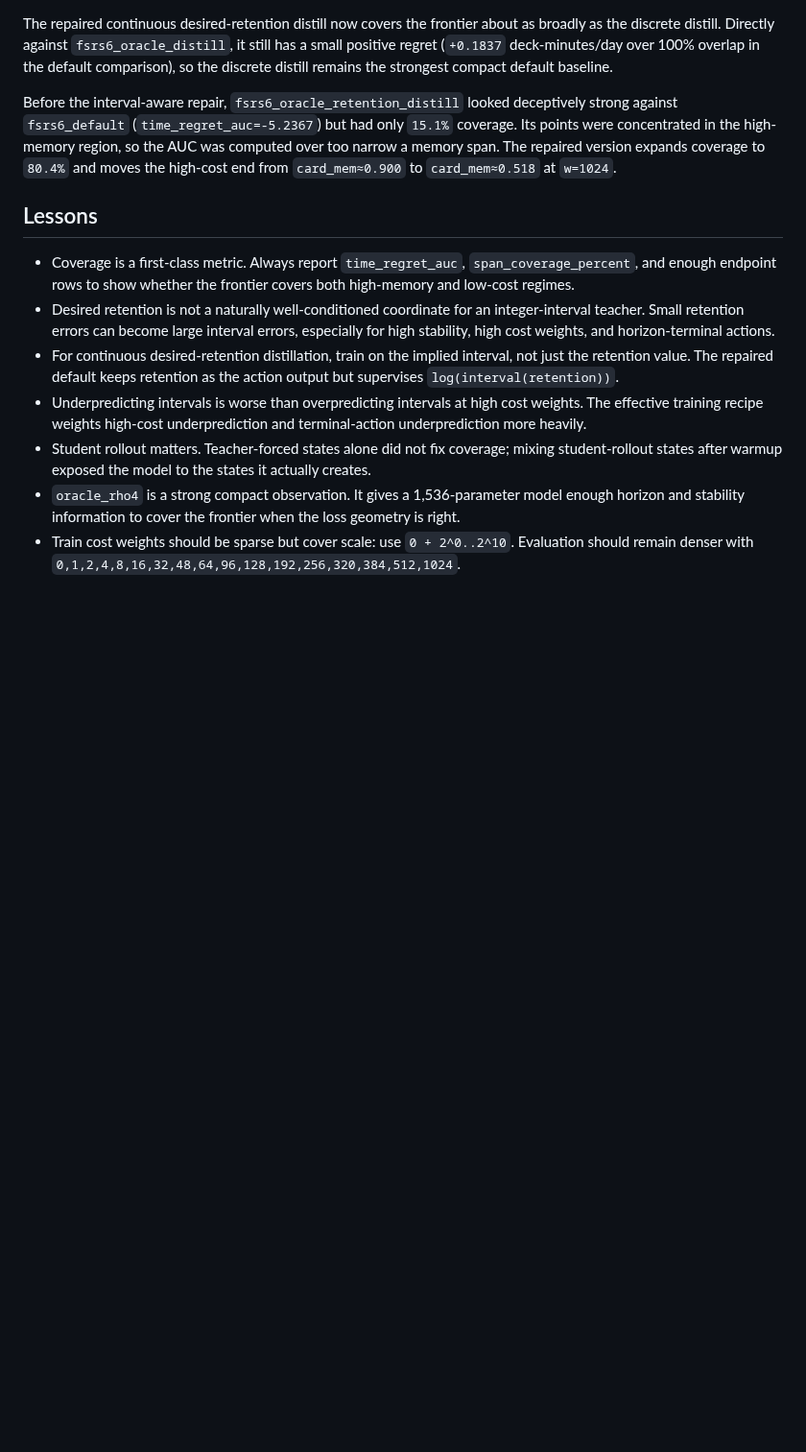
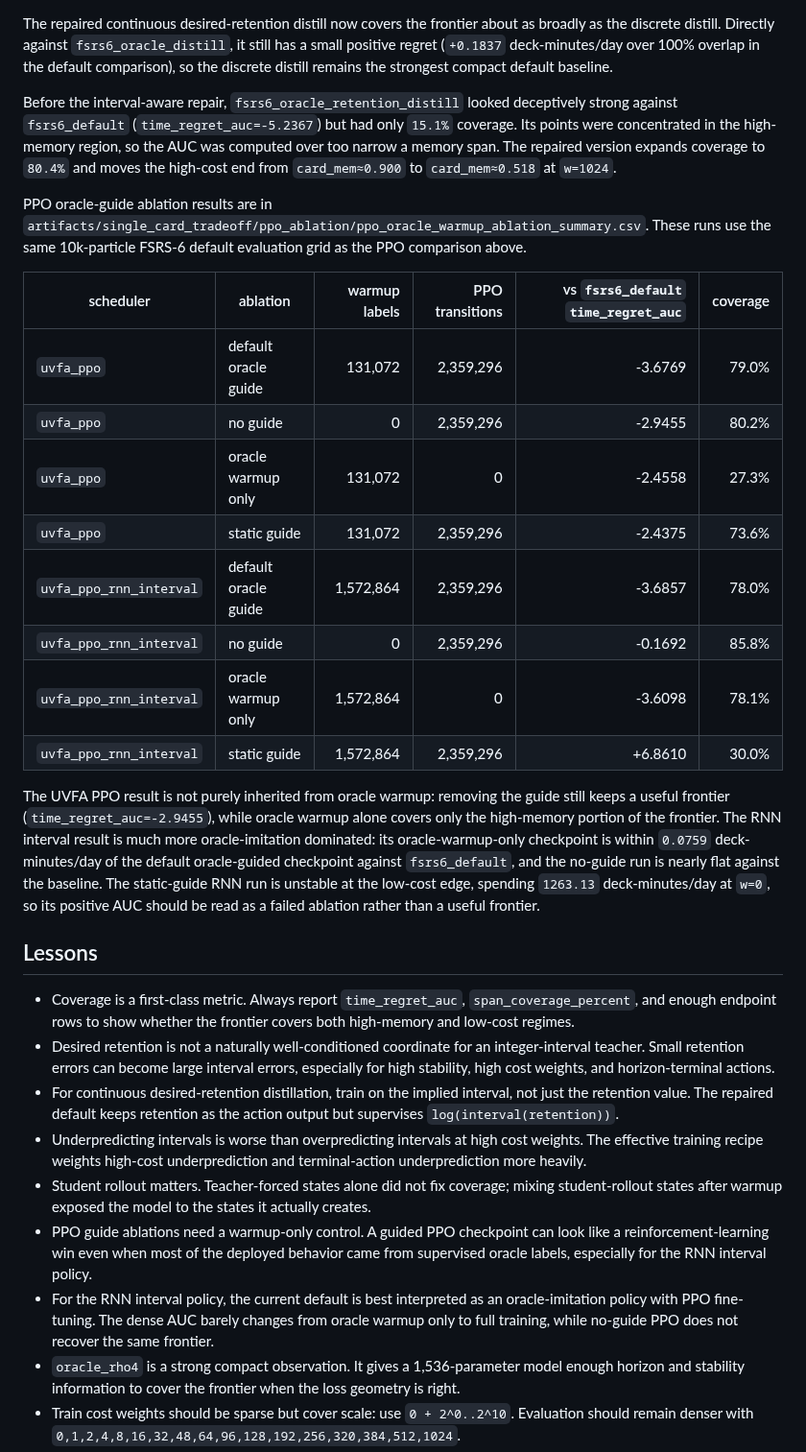
Before and after one commit to open-spaced-repetition/srs-simulator, a Markdown page: experiments/single_card_tradeoff/README.md, the part around the change. Shown at 96% size. GitHub-like rendering; blank space fills up the shorter version.

Commit message:
docs(experiments): report PPO oracle warmup ablation

```diff
--- a/experiments/single_card_tradeoff/README.md
+++ b/experiments/single_card_tradeoff/README.md
@@ -144,6 +144,21 @@ The repaired continuous desired-retention distill now covers the frontier about
 
 Before the interval-aware repair, `fsrs6_oracle_retention_distill` looked deceptively strong against `fsrs6_default` (`time_regret_auc=-5.2367`) but had only `15.1%` coverage. Its points were concentrated in the high-memory region, so the AUC was computed over too narrow a memory span. The repaired version expands coverage to `80.4%` and moves the high-cost end from `card_mem≈0.900` to `card_mem≈0.518` at `w=1024`.
 
+PPO oracle-guide ablation results are in `artifacts/single_card_tradeoff/ppo_ablation/ppo_oracle_warmup_ablation_summary.csv`. These runs use the same 10k-particle FSRS-6 default evaluation grid as the PPO comparison above.
+
+| scheduler | ablation | warmup labels | PPO transitions | vs `fsrs6_default` `time_regret_auc` | coverage |
+| --- | --- | ---: | ---: | ---: | ---: |
+| `uvfa_ppo` | default oracle guide | 131,072 | 2,359,296 | -3.6769 | 79.0% |
+| `uvfa_ppo` | no guide | 0 | 2,359,296 | -2.9455 | 80.2% |
+| `uvfa_ppo` | oracle warmup only | 131,072 | 0 | -2.4558 | 27.3% |
+| `uvfa_ppo` | static guide | 131,072 | 2,359,296 | -2.4375 | 73.6% |
+| `uvfa_ppo_rnn_interval` | default oracle guide | 1,572,864 | 2,359,296 | -3.6857 | 78.0% |
+| `uvfa_ppo_rnn_interval` | no guide | 0 | 2,359,296 | -0.1692 | 85.8% |
+| `uvfa_ppo_rnn_interval` | oracle warmup only | 1,572,864 | 0 | -3.6098 | 78.1% |
+| `uvfa_ppo_rnn_interval` | static guide | 1,572,864 | 2,359,296 | +6.8610 | 30.0% |
+
+The UVFA PPO result is not purely inherited from oracle warmup: removing the guide still keeps a useful frontier (`time_regret_auc=-2.9455`), while oracle warmup alone covers only the high-memory portion of the frontier. The RNN interval result is much more oracle-imitation dominated: its oracle-warmup-only checkpoint is within `0.0759` deck-minutes/day of the default oracle-guided checkpoint against `fsrs6_default`, and the no-guide run is nearly flat against the baseline. The static-guide RNN run is unstable at the low-cost edge, spending `1263.13` deck-minutes/day at `w=0`, so its positive AUC should be read as a failed ablation rather than a useful frontier.
+
 ## Lessons
 
 - Coverage is a first-class metric. Always report `time_regret_auc`, `span_coverage_percent`, and enough endpoint rows to show whether the frontier covers both high-memory and low-cost regimes.
@@ -151,6 +166,8 @@ Before the interval-aware repair, `fsrs6_oracle_retention_distill` looked decept
 - For continuous desired-retention distillation, train on the implied interval, not just the retention value. The repaired default keeps retention as the action output but supervises `log(interval(retention))`.
 - Underpredicting intervals is worse than overpredicting intervals at high cost weights. The effective training recipe weights high-cost underprediction and terminal-action underprediction more heavily.
 - Student rollout matters. Teacher-forced states alone did not fix coverage; mixing student-rollout states after warmup exposed the model to the states it actually creates.
+- PPO guide ablations need a warmup-only control. A guided PPO checkpoint can look like a reinforcement-learning win even when most of the deployed behavior came from supervised oracle labels, especially for the RNN interval policy.
+- For the RNN interval policy, the current default is best interpreted as an oracle-imitation policy with PPO fine-tuning. The dense AUC barely changes from oracle warmup only to full training, while no-guide PPO does not recover the same frontier.
 - `oracle_rho4` is a strong compact observation. It gives a 1,536-parameter model enough horizon and stability information to cover the frontier when the loss geometry is right.
 - Train cost weights should be sparse but cover scale: use `0 + 2^0..2^10`. Evaluation should remain denser with `0,1,2,4,8,16,32,48,64,96,128,192,256,320,384,512,1024`.
 - Integer interval actions are the most direct continuous-action target for the finite-horizon oracle. Continuous desired retention can work, but it needs interval-aware loss shaping and coverage validation.
```
